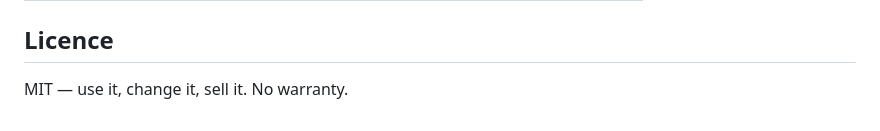
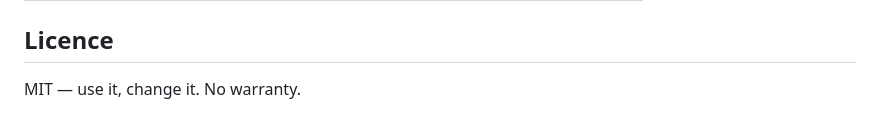
Before and after one commit to twnote05/Free-CMMS-For-poor-Engineer, a Markdown page: cmms/README.md, the part around the change. Drawn GitHub-style.

```diff
--- a/cmms/README.md
+++ b/cmms/README.md
@@ -112,4 +112,4 @@ You would have to build these yourself: spare-parts/stock integration · labour
 
 ## Licence
 
-MIT — use it, change it, sell it. No warranty.
+MIT — use it, change it. No warranty.
```
Also changed, not shown: README.th.md (+1 -1 lines), cmms/README.th.md (+1 -1 lines).
